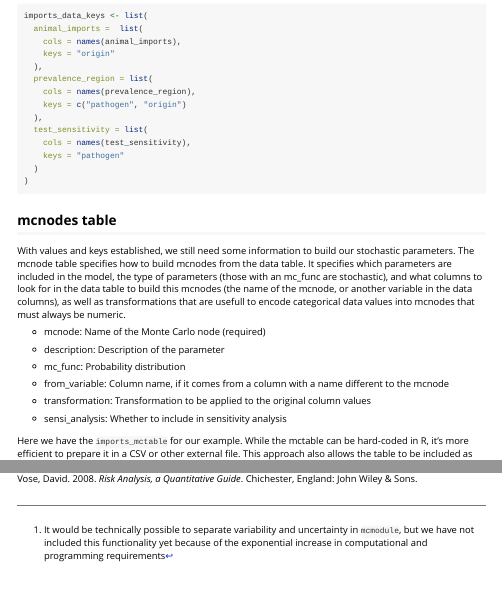
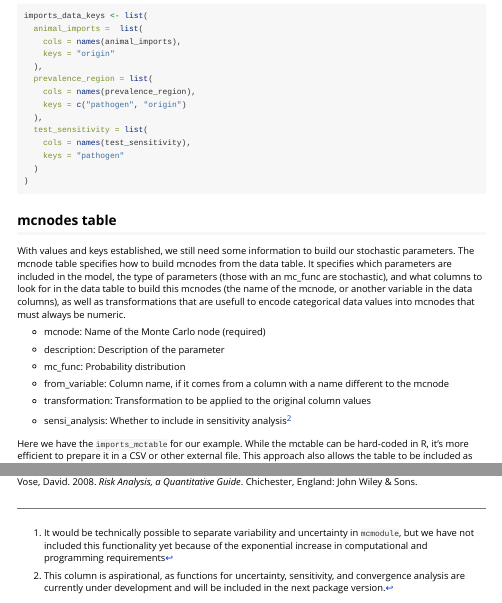
Before and after one commit to NataliaCiria/mcmodule, an R Markdown document (vignettes/mcmodule.Rmd): the page in a window 1100 px wide, from 5700 px down, and a second part further down, joined at a grey line. Rendered offline with R 4.5, knitr and Pandoc, with nearby package versions; some code elsewhere in the file could not run offline; long lines of code are wrapped.

Commit message:
Sensitivity analysis disclaimer in vignette #5

```diff
--- a/vignettes/mcmodule.Rmd
+++ b/vignettes/mcmodule.Rmd
@@ -294,7 +294,9 @@ With values and keys established, we still need some information to build our st
 
 -   transformation: Transformation to be applied to the original column values
 
--   sensi_analysis: Whether to include in sensitivity analysis
+-   sensi_analysis: Whether to include in sensitivity analysis[^2]
+
+[^2]: This column is aspirational, as functions for uncertainty, sensitivity, and convergence analysis are currently under development and will be included in the next package version.
 
 Here we have the `imports_mctable` for our example. While the mctable can be hard-coded in R, it's more efficient to prepare it in a CSV or other external file. This approach also allows the table to be included as part of the model documentation.
 
```
